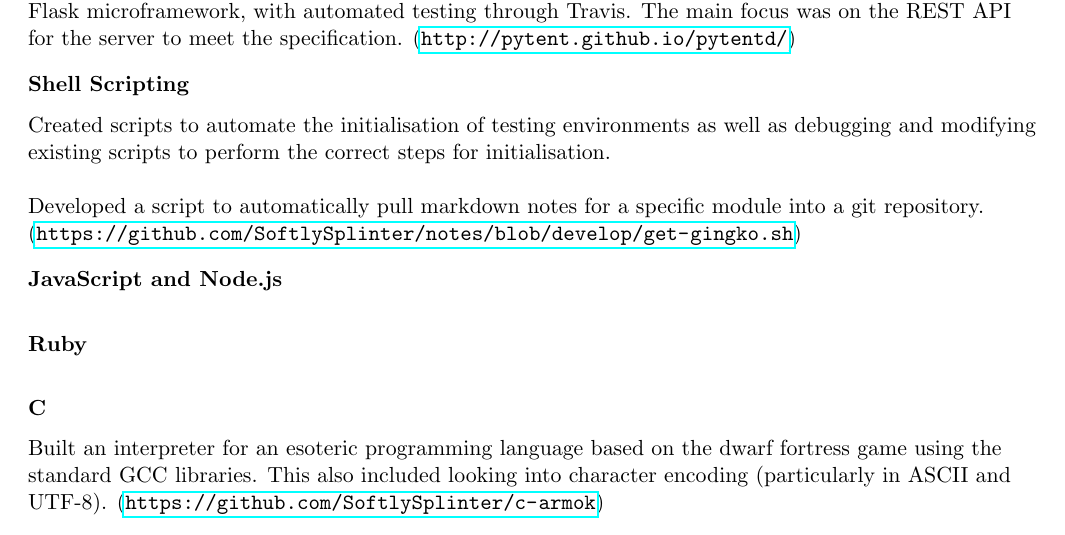
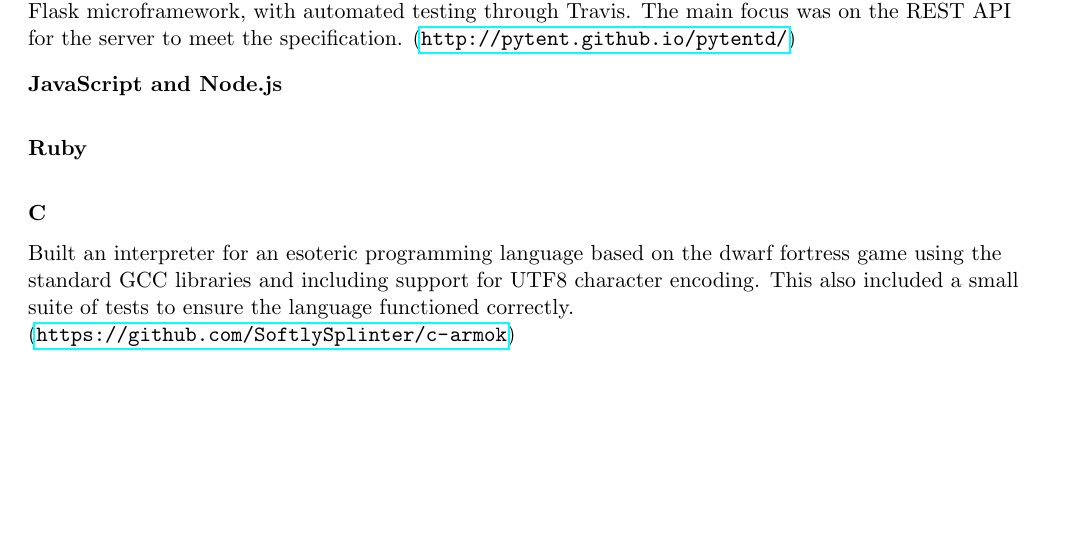
Before and after one commit to SoftlySplinter/cv-master, a LaTeX CV (cv.tex): part of page 5 of 7, cut so that both start at the same text, the shorter picture padded with empty space. The pictures show the PDF file cv.pdf that the author committed with the source.

Commit message:
Improve formating slightly.

```diff
--- a/cv.tex
+++ b/cv.tex
@@ -318,24 +318,6 @@ The main focus was on the REST API for the server to meet the specification.
 % Genetic Algorithm
 
 \vspace{10pt}
-\ressubheading{Shell Scripting}{}{}{}
-
-%TODO
-% Services
-
-
-% Initialisation
-Created scripts to automate the initialisation of testing environments as well
-as debugging and modifying existing scripts to perform the correct steps for
-initialisation.
-
-\hfill \\
-
-% CURL auto pull of lecture notes
-Developed a script to automatically pull markdown notes for a specific module
-into a git repository. (\url{https://github.com/SoftlySplinter/notes/blob/develop/get-gingko.sh})
-
-\vspace{10pt}
 \ressubheading{JavaScript and Node.js}{}{}{}
 
 %TODO
@@ -357,9 +339,9 @@ into a git repository. (\url{https://github.com/SoftlySplinter/notes/blob/develo
 %TODO
 % Compiler for armok
 Built an interpreter for an esoteric programming language based on the dwarf
-fortress game using the standard GCC libraries. This also included looking into
-character encoding (particularly in ASCII and UTF-8).
-(\url{https://github.com/SoftlySplinter/c-armok})
+fortress game using the standard GCC libraries and including support for UTF8
+character encoding. This also included a small suite of tests to ensure the
+language functioned correctly. (\url{https://github.com/SoftlySplinter/c-armok})
 
 
 \newpage
```
Also changed, not shown: cv.pdf.
